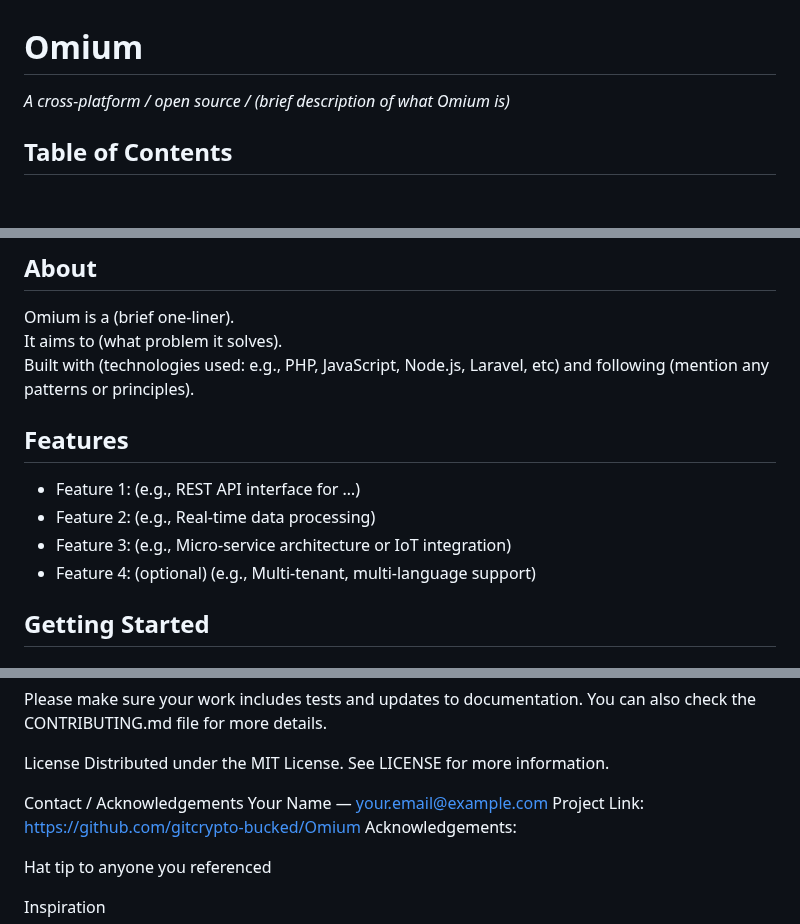
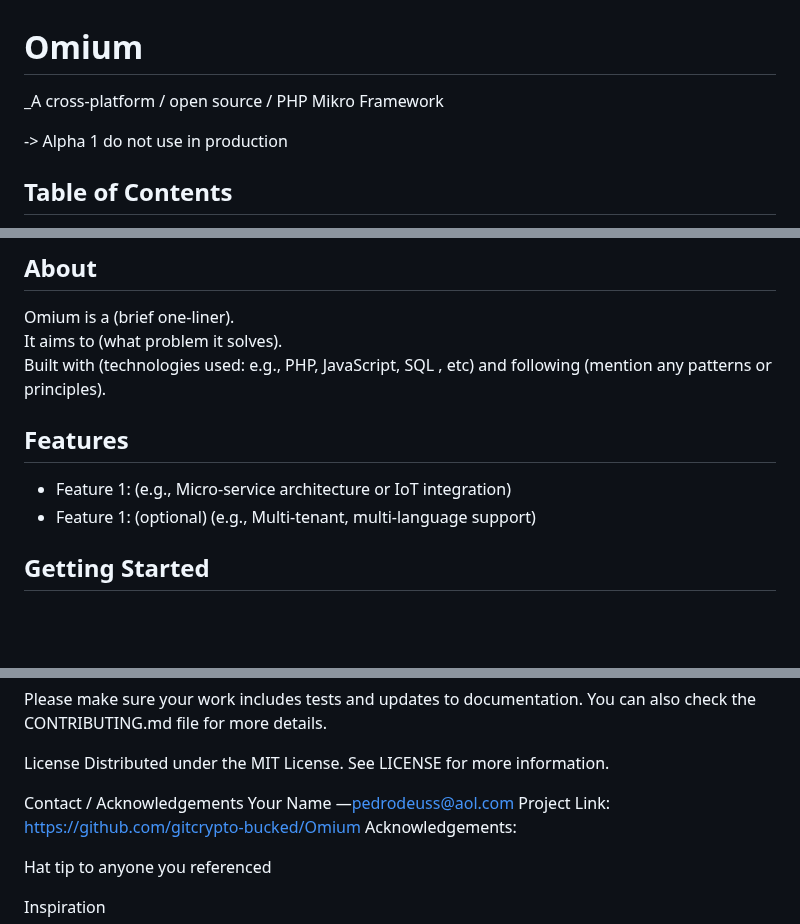
Before and after one commit to gitcrypto-bucked/Omium, a Markdown page: README.md, 3 parts joined by grey strips. GitHub-like rendering; blank space fills up the shorter version.

```diff
--- a/README.md
+++ b/README.md
@@ -1,5 +1,7 @@
 # Omium
-_A cross-platform / open source / (brief description of what Omium is)_
+_A cross-platform / open source / PHP Mikro Framework
+
+-> Alpha 1  do not use in production
 
 ## Table of Contents
 - [About](#about)
@@ -17,13 +19,12 @@ _A cross-platform / open source / (brief description of what Omium is)_
 ## About
 Omium is a (brief one-liner).
 It aims to (what problem it solves).
-Built with (technologies used: e.g., PHP, JavaScript, Node.js, Laravel, etc) and following (mention any patterns or principles).
+Built with (technologies used: e.g., PHP, JavaScript, SQL , etc) and following (mention any patterns or principles).
 
 ## Features
-- Feature 1: (e.g., REST API interface for …)
-- Feature 2: (e.g., Real-time data processing)
-- Feature 3: (e.g., Micro-service architecture or IoT integration)
-- Feature 4: (optional) (e.g., Multi-tenant, multi-language support)
+
+- Feature 1: (e.g., Micro-service architecture or IoT integration)
+- Feature 1: (optional) (e.g., Multi-tenant, multi-language support)
 
 ## Getting Started
 
@@ -105,7 +106,7 @@ License
 Distributed under the MIT License. See LICENSE for more information.
 
 Contact / Acknowledgements
-Your Name — your.email@example.com
+Your Name —pedrodeuss@aol.com
 Project Link: https://github.com/gitcrypto-bucked/Omium
 Acknowledgements:
 
```
